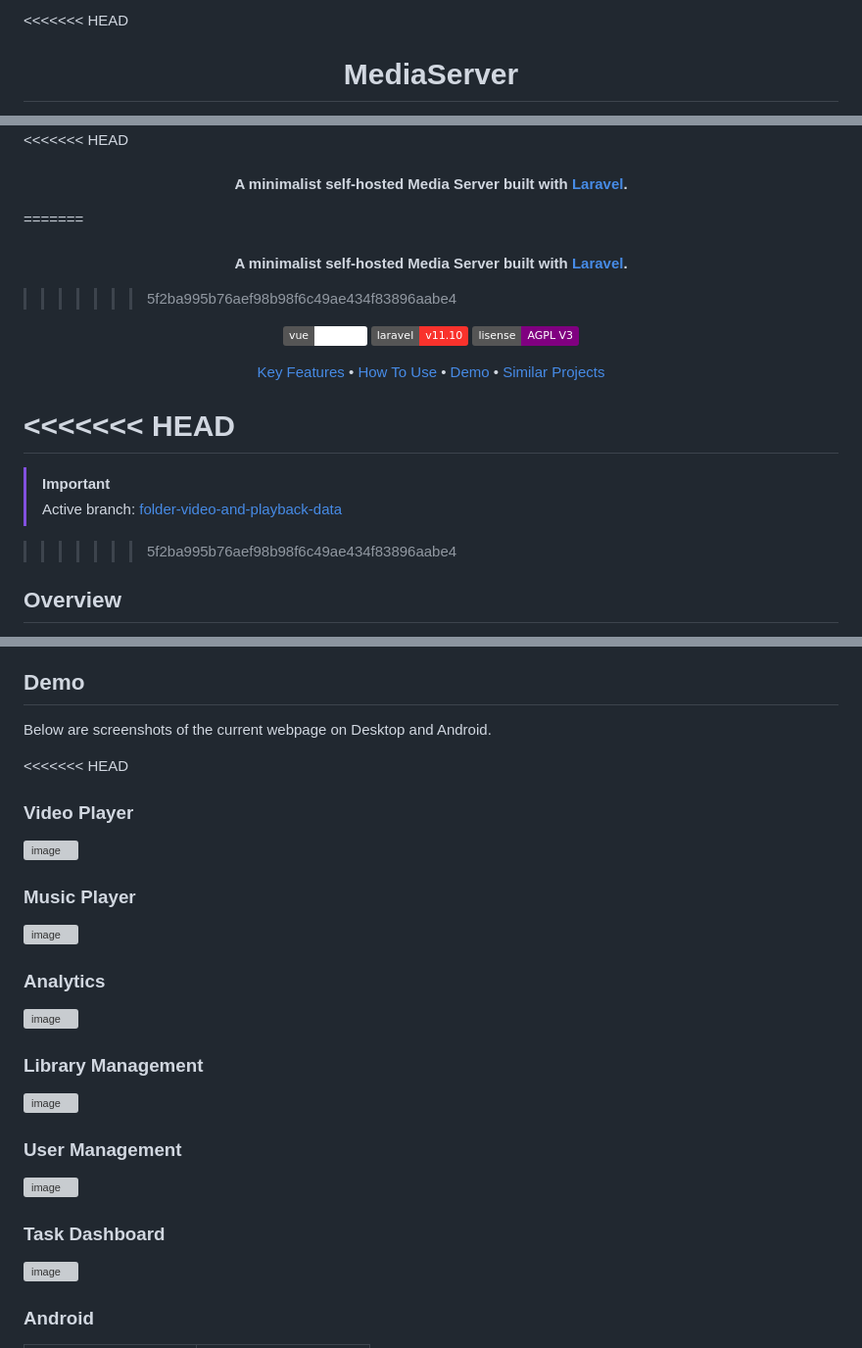
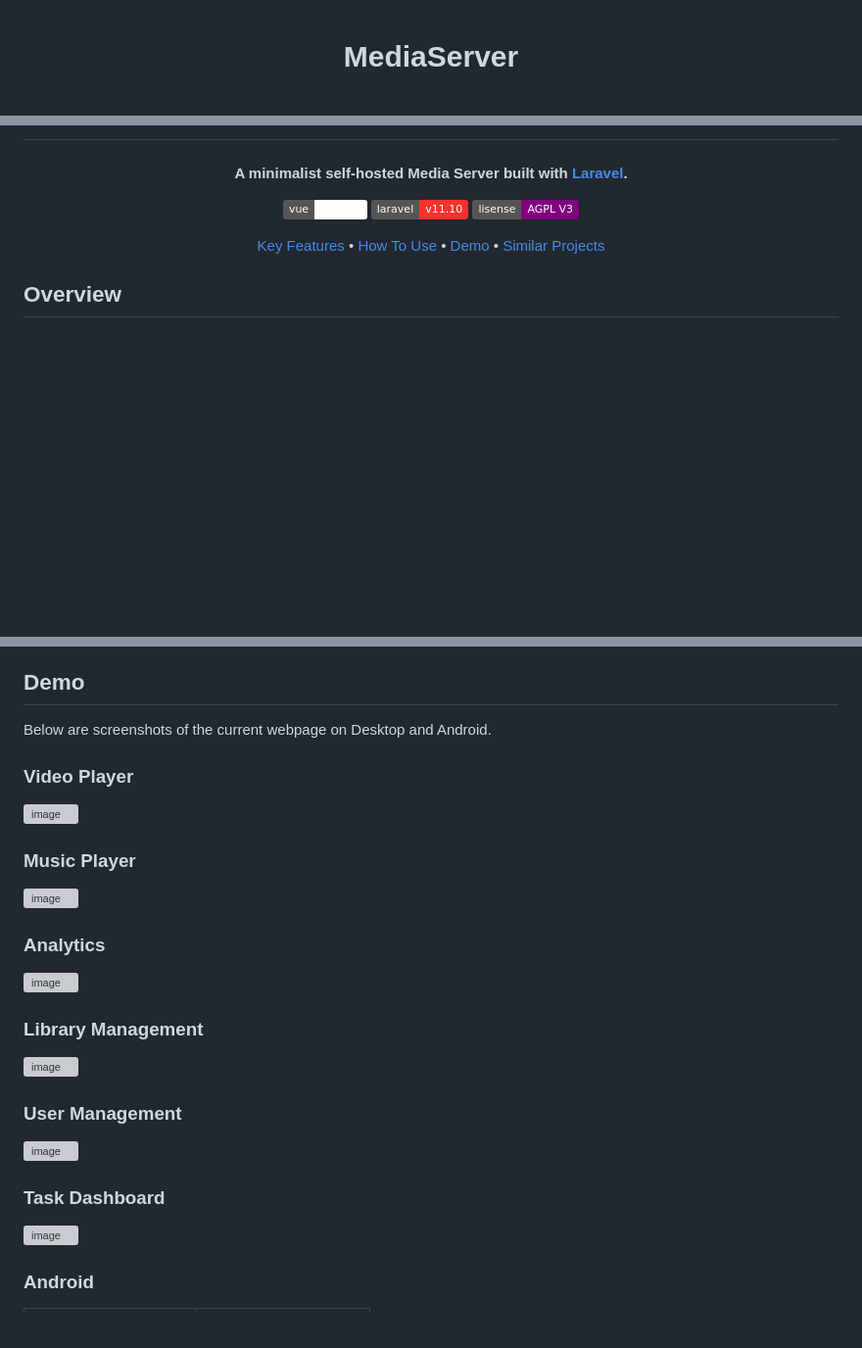
Before and after one commit to aminnausin/mediaServer, a Markdown page: README.md, 3 parts joined by grey strips. Shown at 98% size. Rendered like a GitHub page; badges without logos; blank space fills up the shorter version; grey boxes are pictures that could not be loaded.

```diff
--- a/README.md
+++ b/README.md
@@ -1,2 +1 @@
-<<<<<<< HEAD
 <h1 align="center" style="display: block;">MediaServer</h1>
@@ -17,11 +7,7 @@
   <!-- <br> -->
 <!-- </p> -->
 
-<<<<<<< HEAD
 #### <p  align="center">A minimalist self-hosted Media Server built with <a href="https://laravel.com/" target="_blank">Laravel</a>. </p>
-=======
-#### <p  align="center">A minimalist self-hosted Media Server built with <a href="https://laravel.com/" target="_blank">Laravel</a>.</p>
->>>>>>> 5f2ba995b76aef98b98f6c49ae434f83896aabe4
 
 <p  align="center">
     <img src="https://img.shields.io/badge/vue-v3.4.29-white" alt="Vue">
@@ -36,13 +22,6 @@
   <a href="#similar-projects">Similar Projects</a>
 </p>
 
-<<<<<<< HEAD
-=======
-> [!IMPORTANT]
-> Active branch: <a href="https://github.com/aminnausin/mediaServer/tree/folder-video-and-playback-data">folder-video-and-playback-data</a>
-
-
->>>>>>> 5f2ba995b76aef98b98f6c49ae434f83896aabe4
 <!-- ![screenshot](.gif) -->
 
 ## Overview
@@ -184,23 +163,28 @@ Below are screenshots of the current webpage on Desktop and Android.
 <!-- |![Dark](https://github.com/user-attachments/assets/f0db341f-c3c8-44d0-8faf-a16e6f958726)|![Light](https://github.com/user-attachments/assets/ed82c114-940b-4ca1-ad8d-d2bab62f1851)| -->
 <!--| ![Dark](https://github.com/user-attachments/assets/70c17425-96f2-4516-a7ce-c046d45f90c4) | ![Light](https://github.com/user-attachments/assets/b17d374c-9334-457e-9c49-768d2d38c291) | -->
 
-<<<<<<< HEAD
 ### Video Player
+
 ![image](https://github.com/user-attachments/assets/37313603-68b2-46f4-8190-5a0a692acecf)
 
 ### Music Player
+
 ![image](https://github.com/user-attachments/assets/6b20b784-e781-45f9-bf3d-5f31947329de)
 
 ### Analytics
+
 ![image](https://github.com/user-attachments/assets/625e29b7-506f-4cf6-890f-ebdff50c6ea0)
 
 ### Library Management
+
 ![image](https://github.com/user-attachments/assets/ed5b4cf5-2155-4f90-8d81-b86893ace9c1)
 
 ### User Management
+
 ![image](https://github.com/user-attachments/assets/ad1addff-e949-48ac-9f8c-f070deda1002)
 
 ### Task Dashboard
+
 ![image](https://github.com/user-attachments/assets/e38cedee-3f74-4c77-8311-74e5a35d7b4e)
 
 ### Android
```
Also changed, not shown: other parts of README.md (+0 -14 lines).
